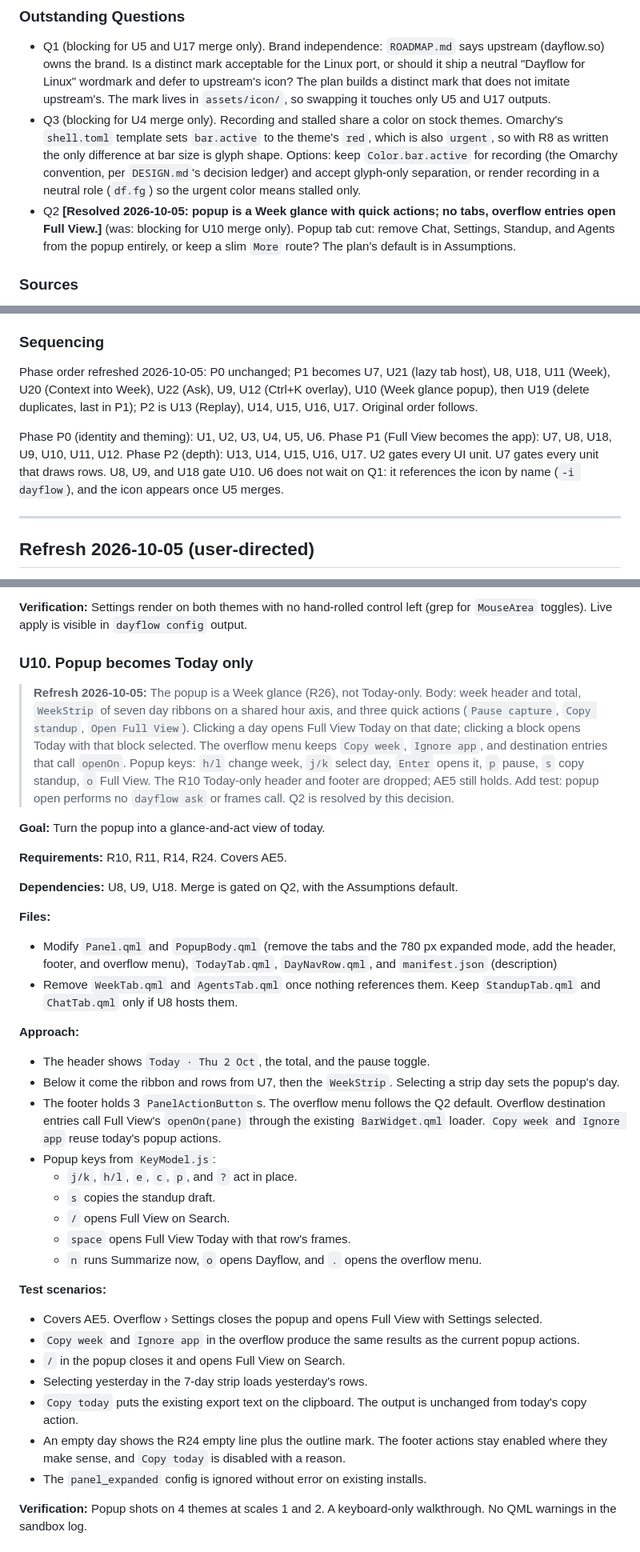
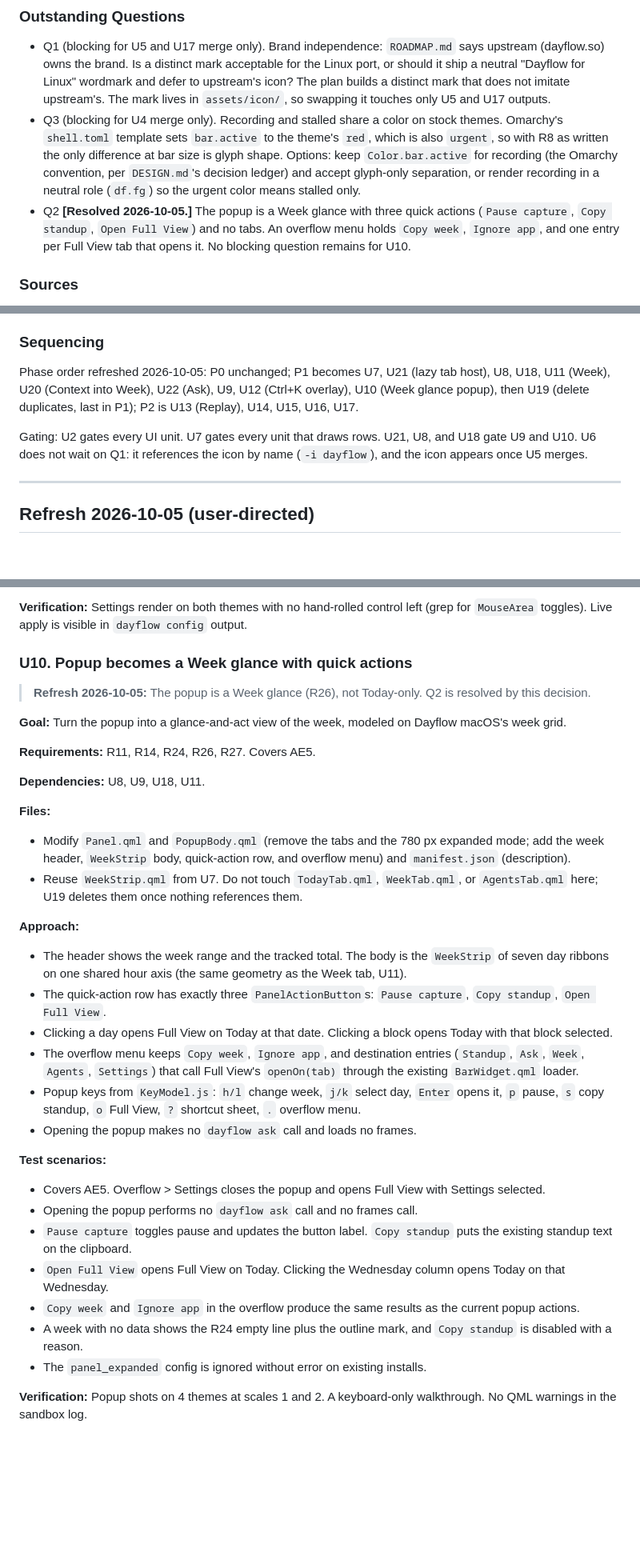
Before and after one commit to duketopceo/dayflow-linux, a Markdown page: docs/plans/2026-10-02-2315-feat-ribbon-log-ui-redesign-plan.md, 3 parts joined by grey strips. Shown at 80% size. Drawn GitHub-style; blank space fills up the shorter version.

Commit message:
docs: fix stale tab/popup instructions in Ribbon Log plan
Co-Authored-By: Claude Sonnet 5.5 <noreply@anthropic.com>
Claude-Session: https://claude.ai/code/session_01SMRetiPq6FWvDhxV55ca7W

```diff
--- a/docs/plans/2026-10-02-2315-feat-ribbon-log-ui-redesign-plan.md
+++ b/docs/plans/2026-10-02-2315-feat-ribbon-log-ui-redesign-plan.md
@@ -128,7 +128,7 @@ The audit in `DESIGN.md` section 2 found five cross-cutting failures. About 28 l
 
 - Q1 (blocking for U5 and U17 merge only). Brand independence: `ROADMAP.md` says upstream (dayflow.so) owns the brand. Is a distinct mark acceptable for the Linux port, or should it ship a neutral "Dayflow for Linux" wordmark and defer to upstream's icon? The plan builds a distinct mark that does not imitate upstream's. The mark lives in `assets/icon/`, so swapping it touches only U5 and U17 outputs.
 - Q3 (blocking for U4 merge only). Recording and stalled share a color on stock themes. Omarchy's `shell.toml` template sets `bar.active` to the theme's `red`, which is also `urgent`, so with R8 as written the only difference at bar size is glyph shape. Options: keep `Color.bar.active` for recording (the Omarchy convention, per `DESIGN.md`'s decision ledger) and accept glyph-only separation, or render recording in a neutral role (`df.fg`) so the urgent color means stalled only.
-- Q2 **[Resolved 2026-10-05: popup is a Week glance with quick actions; no tabs, overflow entries open Full View.]** (was: blocking for U10 merge only). Popup tab cut: remove Chat, Settings, Standup, and Agents from the popup entirely, or keep a slim `More` route? The plan's default is in Assumptions.
+- Q2 **[Resolved 2026-10-05.]** The popup is a Week glance with three quick actions (`Pause capture`, `Copy standup`, `Open Full View`) and no tabs. An overflow menu holds `Copy week`, `Ignore app`, and one entry per Full View tab that opens it. No blocking question remains for U10.
 
 ### Sources
 
@@ -206,9 +206,9 @@ Bar state mapping (R8):
 
 ### Sequencing
 
-Phase order refreshed 2026-10-05: P0 unchanged; P1 becomes U7, U21 (lazy tab host), U8, U18, U11 (Week), U20 (Context into Week), U22 (Ask), U9, U12 (Ctrl+K overlay), U10 (Week glance popup), then U19 (delete duplicates, last in P1); P2 is U13 (Replay), U14, U15, U16, U17. Original order follows.
+Phase order refreshed 2026-10-05: P0 unchanged; P1 becomes U7, U21 (lazy tab host), U8, U18, U11 (Week), U20 (Context into Week), U22 (Ask), U9, U12 (Ctrl+K overlay), U10 (Week glance popup), then U19 (delete duplicates, last in P1); P2 is U13 (Replay), U14, U15, U16, U17.
 
-Phase P0 (identity and theming): U1, U2, U3, U4, U5, U6. Phase P1 (Full View becomes the app): U7, U8, U18, U9, U10, U11, U12. Phase P2 (depth): U13, U14, U15, U16, U17. U2 gates every UI unit. U7 gates every unit that draws rows. U8, U9, and U18 gate U10. U6 does not wait on Q1: it references the icon by name (`-i dayflow`), and the icon appears once U5 merges.
+Gating: U2 gates every UI unit. U7 gates every unit that draws rows. U21, U8, and U18 gate U9 and U10. U6 does not wait on Q1: it references the icon by name (`-i dayflow`), and the icon appears once U5 merges.
 
 ---
 
@@ -554,38 +554,35 @@ Units are never renumbered. **[Changed]** marks units whose scope moved in the 2
 
 **Verification:** Settings render on both themes with no hand-rolled control left (grep for `MouseArea` toggles). Live apply is visible in `dayflow config` output.
 
-### U10. Popup becomes Today only
+### U10. Popup becomes a Week glance with quick actions
 
-> **Refresh 2026-10-05:** The popup is a Week glance (R26), not Today-only. Body: week header and total, `WeekStrip` of seven day ribbons on a shared hour axis, and three quick actions (`Pause capture`, `Copy standup`, `Open Full View`). Clicking a day opens Full View Today on that date; clicking a block opens Today with that block selected. The overflow menu keeps `Copy week`, `Ignore app`, and destination entries that call `openOn`. Popup keys: `h/l` change week, `j/k` select day, `Enter` opens it, `p` pause, `s` copy standup, `o` Full View. The R10 Today-only header and footer are dropped; AE5 still holds. Add test: popup open performs no `dayflow ask` or frames call. Q2 is resolved by this decision.
+> **Refresh 2026-10-05:** The popup is a Week glance (R26), not Today-only. Q2 is resolved by this decision.
 
-**Goal:** Turn the popup into a glance-and-act view of today.
+**Goal:** Turn the popup into a glance-and-act view of the week, modeled on Dayflow macOS's week grid.
 
-**Requirements:** R10, R11, R14, R24. Covers AE5.
+**Requirements:** R11, R14, R24, R26, R27. Covers AE5.
 
-**Dependencies:** U8, U9, U18. Merge is gated on Q2, with the Assumptions default.
+**Dependencies:** U8, U9, U18, U11.
 
 **Files:**
-- Modify `Panel.qml` and `PopupBody.qml` (remove the tabs and the 780 px expanded mode, add the header, footer, and overflow menu), `TodayTab.qml`, `DayNavRow.qml`, and `manifest.json` (description)
-- Remove `WeekTab.qml` and `AgentsTab.qml` once nothing references them. Keep `StandupTab.qml` and `ChatTab.qml` only if U8 hosts them.
+- Modify `Panel.qml` and `PopupBody.qml` (remove the tabs and the 780 px expanded mode; add the week header, `WeekStrip` body, quick-action row, and overflow menu) and `manifest.json` (description).
+- Reuse `WeekStrip.qml` from U7. Do not touch `TodayTab.qml`, `WeekTab.qml`, or `AgentsTab.qml` here; U19 deletes them once nothing references them.
 
 **Approach:**
-- The header shows `Today · Thu 2 Oct`, the total, and the pause toggle.
-- Below it come the ribbon and rows from U7, then the `WeekStrip`. Selecting a strip day sets the popup's day.
-- The footer holds 3 `PanelActionButton`s. The overflow menu follows the Q2 default. Overflow destination entries call Full View's `openOn(pane)` through the existing `BarWidget.qml` loader. `Copy week` and `Ignore app` reuse today's popup actions.
-- Popup keys from `KeyModel.js`:
-  - `j/k`, `h/l`, `e`, `c`, `p`, and `?` act in place.
-  - `s` copies the standup draft.
-  - `/` opens Full View on Search.
-  - `space` opens Full View Today with that row's frames.
-  - `n` runs Summarize now, `o` opens Dayflow, and `.` opens the overflow menu.
+- The header shows the week range and the tracked total. The body is the `WeekStrip` of seven day ribbons on one shared hour axis (the same geometry as the Week tab, U11).
+- The quick-action row has exactly three `PanelActionButton`s: `Pause capture`, `Copy standup`, `Open Full View`.
+- Clicking a day opens Full View on Today at that date. Clicking a block opens Today with that block selected.
+- The overflow menu keeps `Copy week`, `Ignore app`, and destination entries (`Standup`, `Ask`, `Week`, `Agents`, `Settings`) that call Full View's `openOn(tab)` through the existing `BarWidget.qml` loader.
+- Popup keys from `KeyModel.js`: `h/l` change week, `j/k` select day, `Enter` opens it, `p` pause, `s` copy standup, `o` Full View, `?` shortcut sheet, `.` overflow menu.
+- Opening the popup makes no `dayflow ask` call and loads no frames.
 
 **Test scenarios:**
-- Covers AE5. Overflow › Settings closes the popup and opens Full View with Settings selected.
+- Covers AE5. Overflow > Settings closes the popup and opens Full View with Settings selected.
+- Opening the popup performs no `dayflow ask` call and no frames call.
+- `Pause capture` toggles pause and updates the button label. `Copy standup` puts the existing standup text on the clipboard.
+- `Open Full View` opens Full View on Today. Clicking the Wednesday column opens Today on that Wednesday.
 - `Copy week` and `Ignore app` in the overflow produce the same results as the current popup actions.
-- `/` in the popup closes it and opens Full View on Search.
-- Selecting yesterday in the 7-day strip loads yesterday's rows.
-- `Copy today` puts the existing export text on the clipboard. The output is unchanged from today's copy action.
-- An empty day shows the R24 empty line plus the outline mark. The footer actions stay enabled where they make sense, and `Copy today` is disabled with a reason.
+- A week with no data shows the R24 empty line plus the outline mark, and `Copy standup` is disabled with a reason.
 - The `panel_expanded` config is ignored without error on existing installs.
 
 **Verification:** Popup shots on 4 themes at scales 1 and 2. A keyboard-only walkthrough. No QML warnings in the sandbox log.
```
Also changed, not shown: other parts of docs/plans/2026-10-02-2315-feat-ribbon-log-ui-redesign-plan.md (+22 -22 lines), ROADMAP.md (+1 -1 lines), docs/plans/2026-10-05-1200-feat-dayflow-program-roadmap-plan.md (+2 -2 lines).
